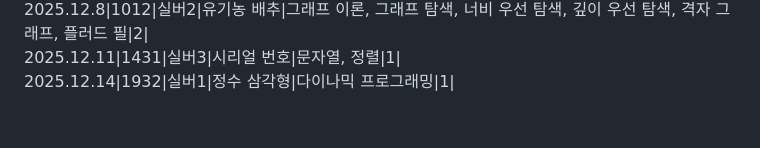
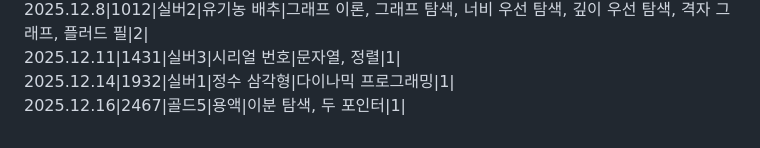
Before and after one commit to SiRyus1111/Baek-Joon, a Markdown page: README.md, the part around the change. Rendered like a GitHub page.

```diff
--- a/README.md
+++ b/README.md
@@ -52,3 +52,4 @@ C++,C# 문법도 익히기.
 2025.12.8|1012|실버2|유기농 배추|그래프 이론, 그래프 탐색, 너비 우선 탐색, 깊이 우선 탐색, 격자 그래프, 플러드 필|2|
 2025.12.11|1431|실버3|시리얼 번호|문자열, 정렬|1|
 2025.12.14|1932|실버1|정수 삼각형|다이나믹 프로그래밍|1|
+2025.12.16|2467|골드5|용액|이분 탐색, 두 포인터|1|
```
